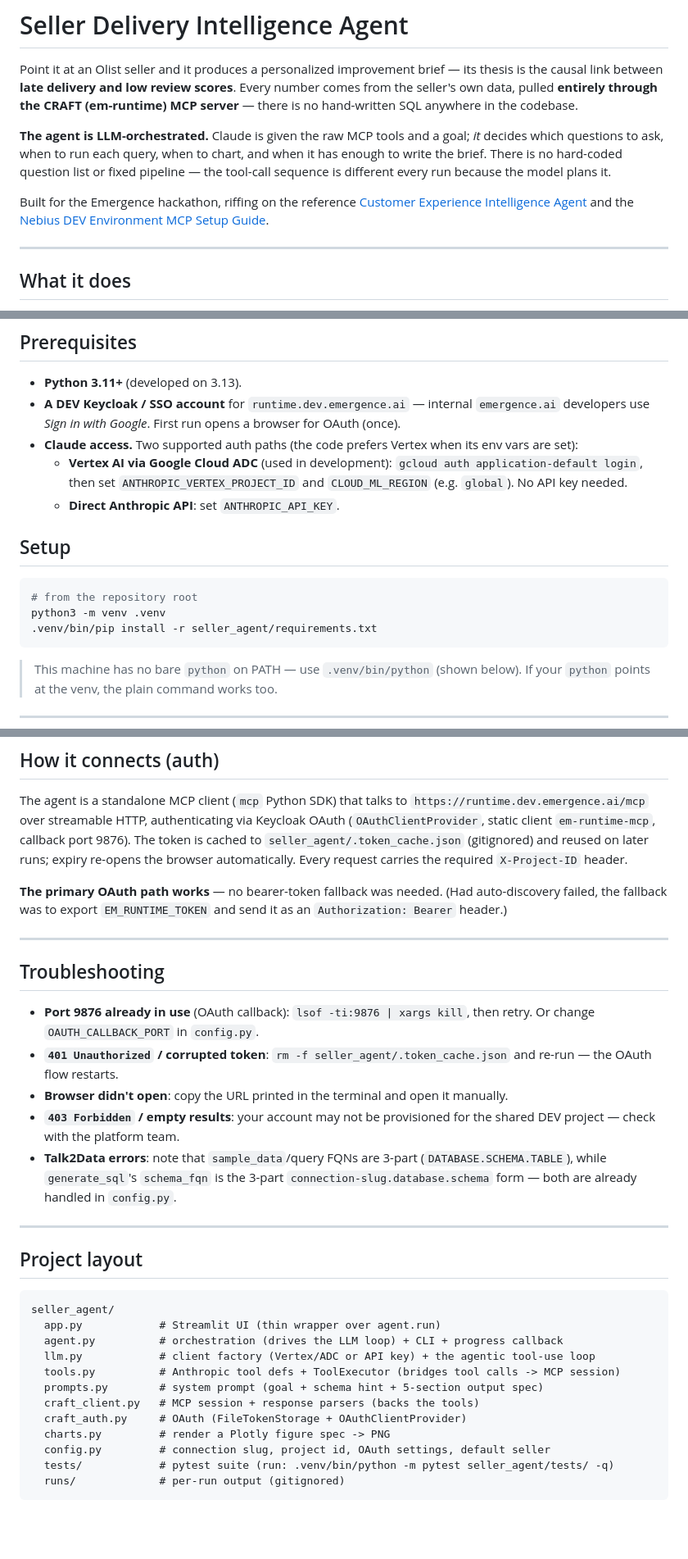
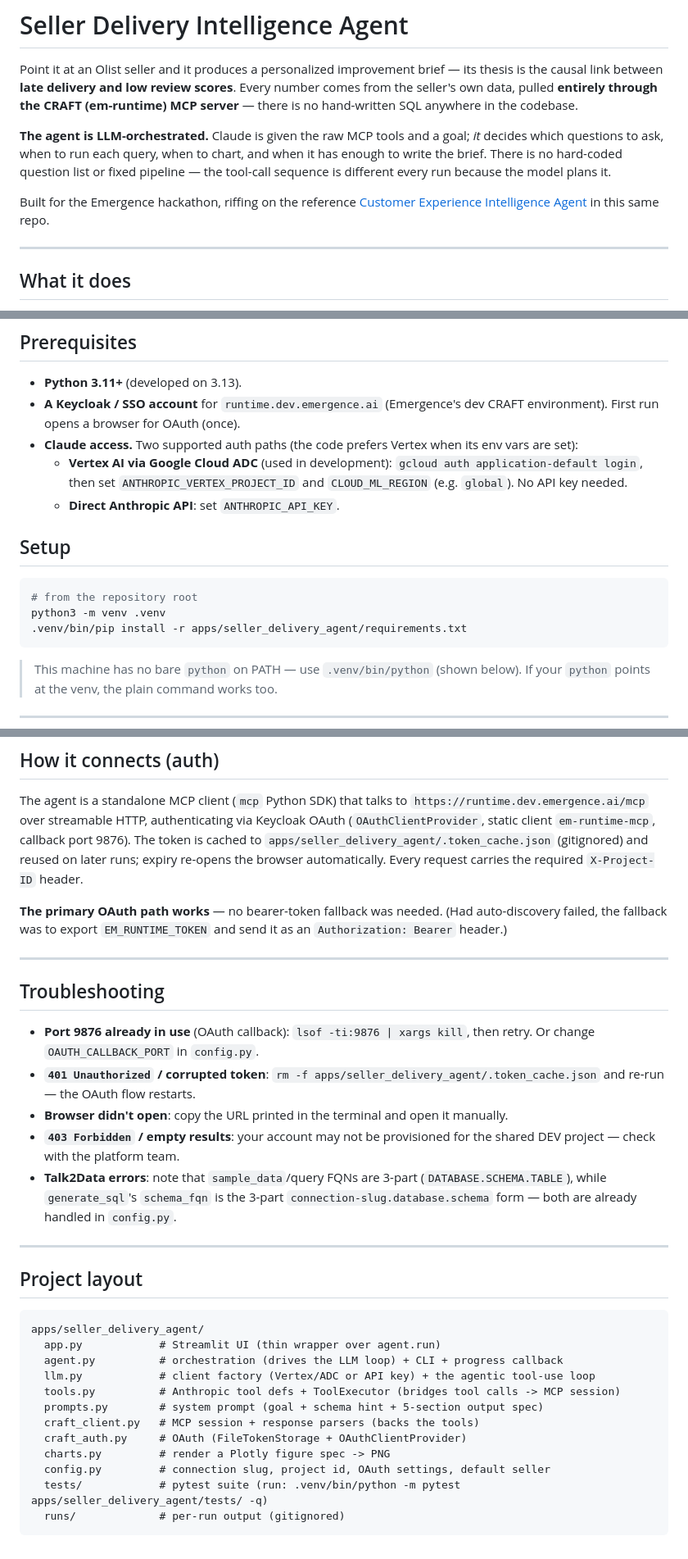
Before and after one commit to ryanilano/ai-safety-check, a Markdown page: apps/seller_delivery_agent/README.md, 3 parts joined by grey strips. Shown at 82% size. GitHub-like rendering; blank space fills up the shorter version.

Commit message:
Update seller_delivery_agent README for its new path and public release
Removes internal Confluence links and internal-environment phrasing,
and updates all seller_agent path/module references to
apps/seller_delivery_agent to match the Task 1 relocation.

````diff
--- a/apps/seller_delivery_agent/README.md
+++ b/apps/seller_delivery_agent/README.md
@@ -11,8 +11,7 @@ enough to write the brief. There is no hard-coded question list or fixed pipelin
 tool-call sequence is different every run because the model plans it.
 
 Built for the Emergence hackathon, riffing on the reference
-[Customer Experience Intelligence Agent](https://emergenceai.atlassian.net/wiki/spaces/deveng/pages/1736933401/Customer+Experience+Intelligence+Agent)
-and the [Nebius DEV Environment MCP Setup Guide](https://emergenceai.atlassian.net/wiki/spaces/Product/pages/1717895195/Nebius+DEV+Environment+MCP+Setup+Guide).
+[Customer Experience Intelligence Agent](../customer-experience-agent/) in this same repo.
 
 ---
 
@@ -41,8 +40,8 @@ a tool call is Claude writing the final brief.
 ## Prerequisites
 
 - **Python 3.11+** (developed on 3.13).
-- **A DEV Keycloak / SSO account** for `runtime.dev.emergence.ai` — internal `emergence.ai`
-  developers use *Sign in with Google*. First run opens a browser for OAuth (once).
+- **A Keycloak / SSO account** for `runtime.dev.emergence.ai` (Emergence's dev CRAFT
+  environment). First run opens a browser for OAuth (once).
 - **Claude access.** Two supported auth paths (the code prefers Vertex when its env vars are set):
   - **Vertex AI via Google Cloud ADC** (used in development): `gcloud auth application-default login`,
     then set `ANTHROPIC_VERTEX_PROJECT_ID` and `CLOUD_ML_REGION` (e.g. `global`). No API key needed.
@@ -53,7 +52,7 @@ a tool call is Claude writing the final brief.
 ```bash
 # from the repository root
 python3 -m venv .venv
-.venv/bin/pip install -r seller_agent/requirements.txt
+.venv/bin/pip install -r apps/seller_delivery_agent/requirements.txt
 ```
 
 > This machine has no bare `python` on PATH — use `.venv/bin/python` (shown below). If your
@@ -120,8 +119,8 @@ The number of charts and queries varies run-to-run — the model decides.
 The agent is a standalone MCP client (`mcp` Python SDK) that talks to
 `https://runtime.dev.emergence.ai/mcp` over streamable HTTP, authenticating via Keycloak OAuth
 (`OAuthClientProvider`, static client `em-runtime-mcp`, callback port 9876). The token is cached to
-`seller_agent/.token_cache.json` (gitignored) and reused on later runs; expiry re-opens the browser
-automatically. Every request carries the required `X-Project-ID` header.
+`apps/seller_delivery_agent/.token_cache.json` (gitignored) and reused on later runs; expiry
+re-opens the browser automatically. Every request carries the required `X-Project-ID` header.
 
 **The primary OAuth path works** — no bearer-token fallback was needed. (Had auto-discovery failed,
 the fallback was to export `EM_RUNTIME_TOKEN` and send it as an `Authorization: Bearer` header.)
@@ -132,8 +131,8 @@ the fallback was to export `EM_RUNTIME_TOKEN` and send it as an `Authorization:
 
 - **Port 9876 already in use** (OAuth callback): `lsof -ti:9876 | xargs kill`, then retry. Or change
   `OAUTH_CALLBACK_PORT` in `config.py`.
-- **`401 Unauthorized` / corrupted token**: `rm -f seller_agent/.token_cache.json` and re-run — the
-  OAuth flow restarts.
+- **`401 Unauthorized` / corrupted token**: `rm -f apps/seller_delivery_agent/.token_cache.json` and
+  re-run — the OAuth flow restarts.
 - **Browser didn't open**: copy the URL printed in the terminal and open it manually.
 - **`403 Forbidden` / empty results**: your account may not be provisioned for the shared DEV
   project — check with the platform team.
@@ -146,7 +145,7 @@ the fallback was to export `EM_RUNTIME_TOKEN` and send it as an `Authorization:
 ## Project layout
 
 ```
-seller_agent/
+apps/seller_delivery_agent/
   app.py            # Streamlit UI (thin wrapper over agent.run)
   agent.py          # orchestration (drives the LLM loop) + CLI + progress callback
   llm.py            # client factory (Vertex/ADC or API key) + the agentic tool-use loop
@@ -156,6 +155,6 @@ seller_agent/
   craft_auth.py     # OAuth (FileTokenStorage + OAuthClientProvider)
   charts.py         # render a Plotly figure spec -> PNG
   config.py         # connection slug, project id, OAuth settings, default seller
-  tests/            # pytest suite (run: .venv/bin/python -m pytest seller_agent/tests/ -q)
+  tests/            # pytest suite (run: .venv/bin/python -m pytest apps/seller_delivery_agent/tests/ -q)
   runs/             # per-run output (gitignored)
 ```
````
Also changed, not shown: other parts of apps/seller_delivery_agent/README.md (+3 -3 lines).
